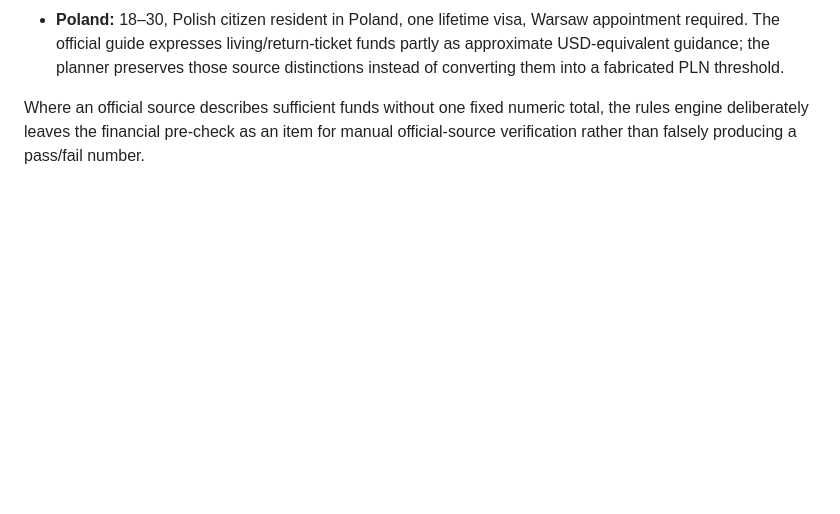
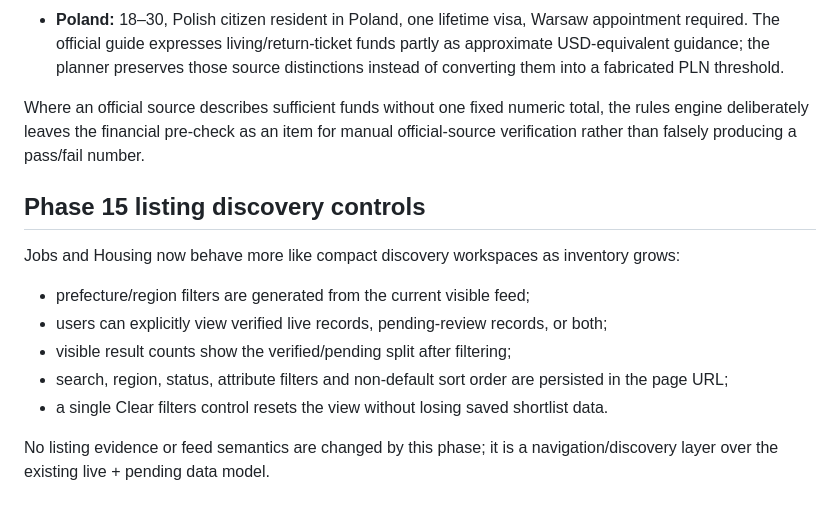
Before and after one commit to JulianPJ/jwhv-hub, a Markdown page: README.md, the part around the change. Drawn GitHub-style; blank space fills up the shorter version.

Commit message:
Document listing discovery controls

```diff
--- a/README.md
+++ b/README.md
@@ -266,3 +266,16 @@ Finland, Austria and Poland now have detailed planners, taking detailed passport
 - **Poland:** 18–30, Polish citizen resident in Poland, one lifetime visa, Warsaw appointment required. The official guide expresses living/return-ticket funds partly as approximate USD-equivalent guidance; the planner preserves those source distinctions instead of converting them into a fabricated PLN threshold.
 
 Where an official source describes sufficient funds without one fixed numeric total, the rules engine deliberately leaves the financial pre-check as an item for manual official-source verification rather than falsely producing a pass/fail number.
+
+
+## Phase 15 listing discovery controls
+
+Jobs and Housing now behave more like compact discovery workspaces as inventory grows:
+
+- prefecture/region filters are generated from the current visible feed;
+- users can explicitly view verified live records, pending-review records, or both;
+- visible result counts show the verified/pending split after filtering;
+- search, region, status, attribute filters and non-default sort order are persisted in the page URL;
+- a single Clear filters control resets the view without losing saved shortlist data.
+
+No listing evidence or feed semantics are changed by this phase; it is a navigation/discovery layer over the existing live + pending data model.
```
